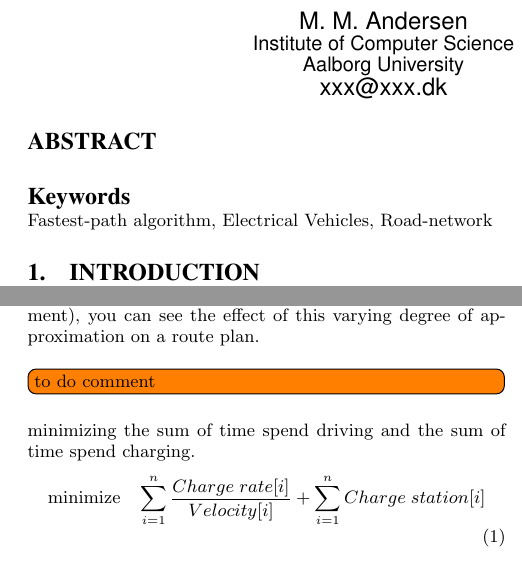
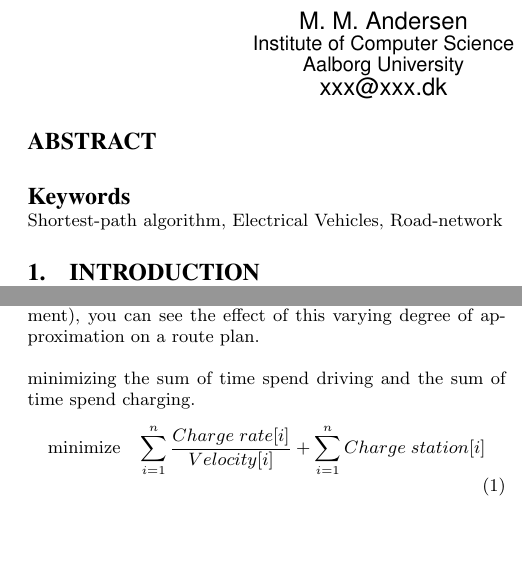
Before and after one commit to Hestogpony/AAU_BachelorProject, a LaTeX paper (Article/main.tex, which reads Article/content/body/optimisingwithalinearprogram.tex): two parts of the columns of pages 1 and 2 of 3 before the commit and two parts of the columns of pages 1 and 2 of 2 after it, joined at a grey line, cut so that both start at the same text, the shorter picture padded with empty space. Compiled offline with pdfLaTeX.

Commit message:
todonote package

```diff
--- a/Article/content/body/optimisingwithalinearprogram.tex
+++ b/Article/content/body/optimisingwithalinearprogram.tex
@@ -1,9 +1,5 @@
 \subsection{Optimizing with a linear program}
 To solve the route planning problem with a linear program solver, we are going to get approximate solutions. Linear program solvers work on linear equations, and we ultimately want to use non-linear expressions for the energy consumption as a function of speed, as well as charge rate as a function of battery charge. These functions will each be represented by by a set of linear equations. The precision of these peicewise linearized expressions of course depend on the amount of linear expressions used. In section (experiment), you can see the effect of this varying degree of approximation on a route plan.
-
-%Beskriv ruteplanlægning som et lineært program\\
-
-\todo[inline]{to do comment}
 
 minimizing the sum of time spend driving and the sum of time spend charging.
 \begin{equation}
--- a/Article/main.tex
+++ b/Article/main.tex
@@ -42,7 +42,7 @@
 
 \input{content/abstract}
 
-\keywords{Fastest-path algorithm, Electrical Vehicles, Road-network} % NOT required for Proceedings
+\keywords{Shortest-path algorithm, Electrical Vehicles, Road-network} % NOT required for Proceedings
 
 \input{content/introduction}
 
```
Also changed, not shown: Article/content/body/optimisingwithalinearprogram.tex (2 more changed lines).
